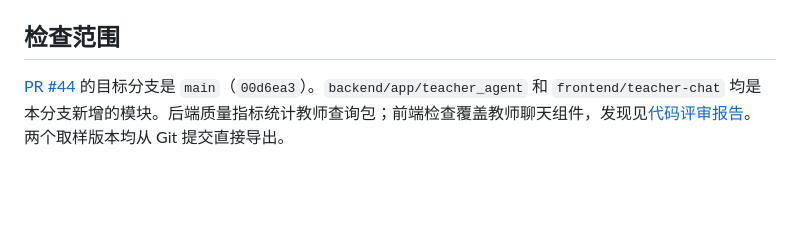
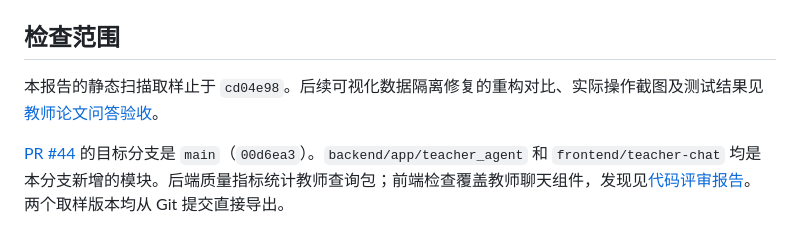
Before and after one commit to NamingIsVeryVeryHard/InnoGrad, a Markdown page: docs/software/code_quality.md, the part around the change. Drawn GitHub-style; blank space fills up the shorter version.

```diff
--- a/docs/software/code_quality.md
+++ b/docs/software/code_quality.md
@@ -3,6 +3,8 @@
 截至 2026 年 11 月 24 日，教师查询分支 `integration/xyt-teacher-agent` 的专项测试在已提交版本 `cd04e98` 上通过 280 项。当前最集中的维护问题在查询规划器：`_analysis_stream` 的圈复杂度为 46，`_rule_action` 为 45。
 
 ## 检查范围
+
+本报告的静态扫描取样止于 `cd04e98`。后续可视化数据隔离修复的重构对比、实际操作截图及测试结果见[教师论文问答验收](teacher_visual_acceptance.md)。
 
 [PR #44](https://github.com/NamingIsVeryVeryHard/InnoGrad/pull/44) 的目标分支是 `main`（`00d6ea3`）。`backend/app/teacher_agent` 和 `frontend/teacher-chat` 均是本分支新增的模块。后端质量指标统计教师查询包；前端检查覆盖教师聊天组件，发现见[代码评审报告](code_review.md)。两个取样版本均从 Git 提交直接导出。
 
```
Also changed, not shown: docs/software/code_review.md (+5 -3 lines), docs/software/teacher_visual_acceptance.md (added, +28 -0 lines), docs/software/evidence/03-drill.png (added), docs/software/evidence/06-named-revoked.png (added), docs/software/evidence/teacher-chart.png (added), docs/software/evidence/teacher-material.png (added), docs/software/evidence/teacher-published-list.png (added).
